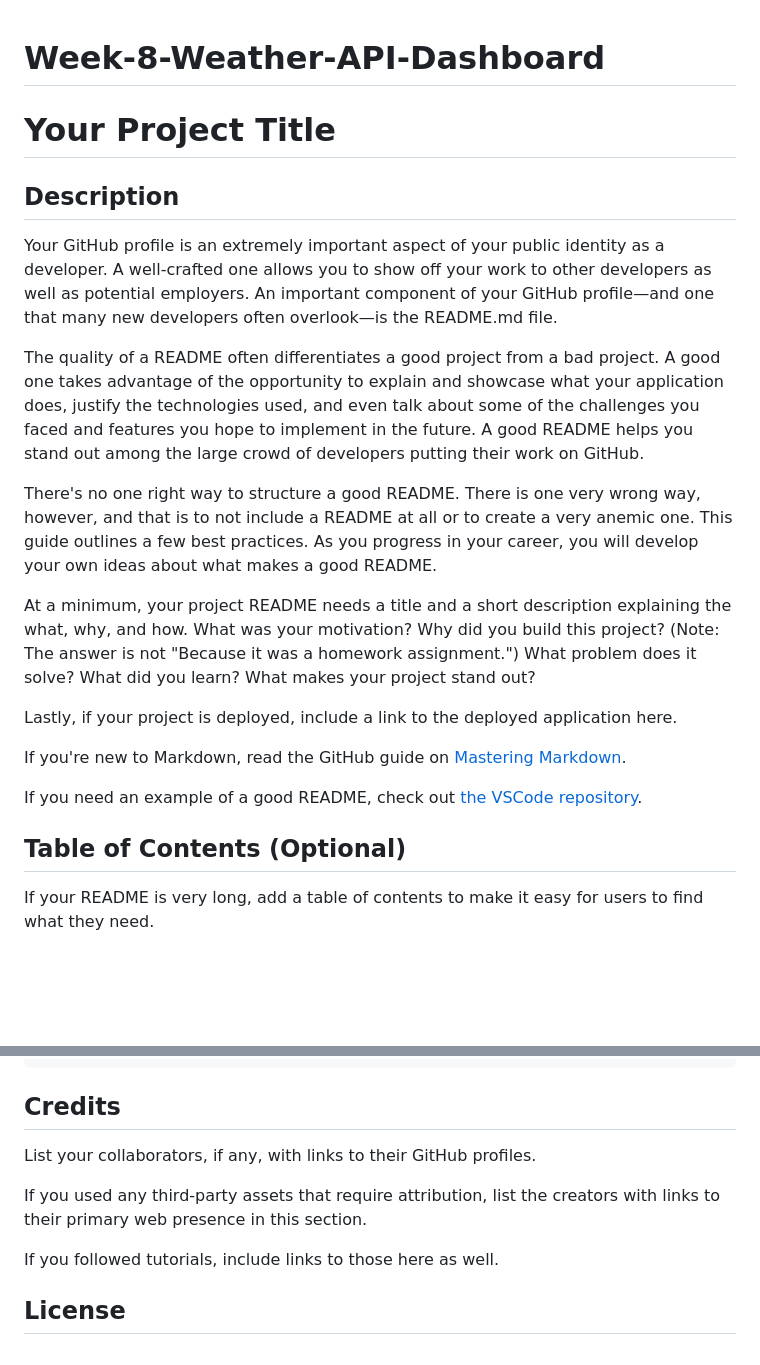
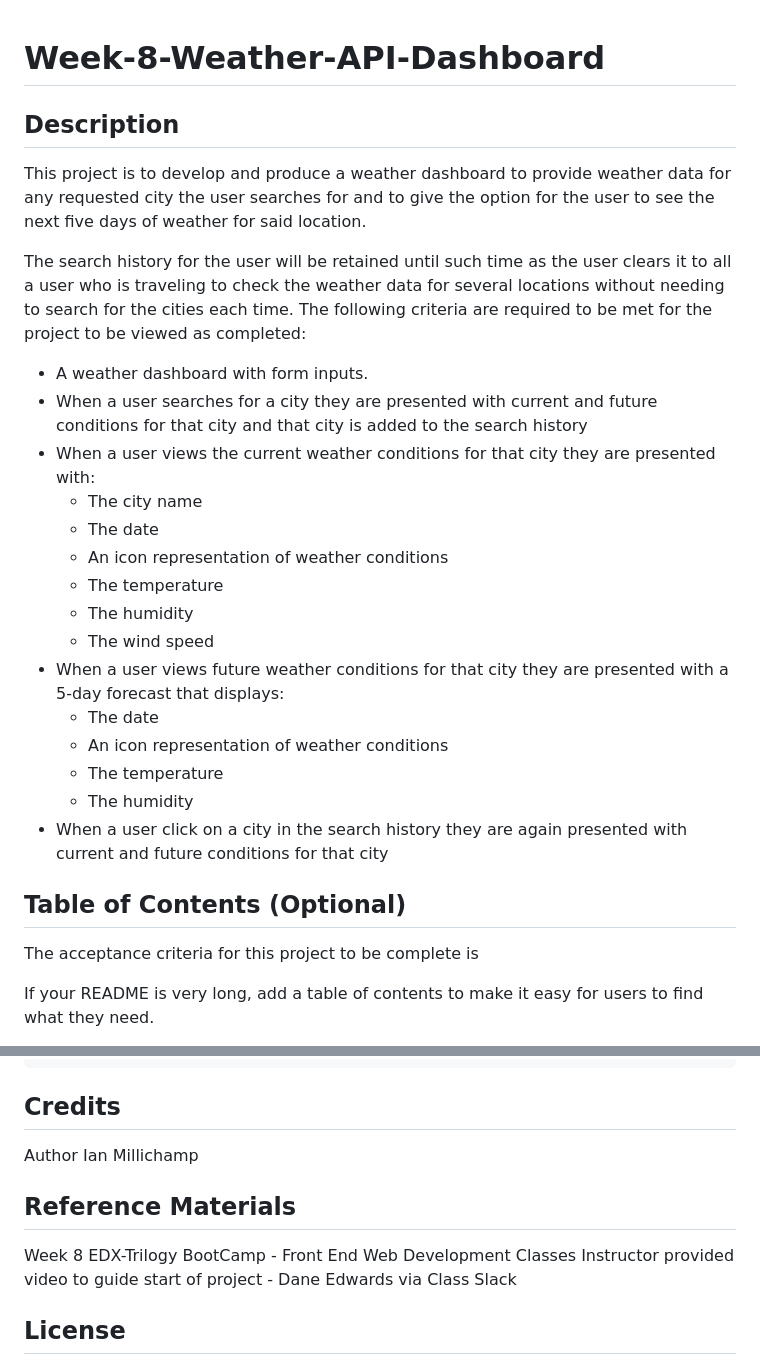
Before and after one commit to IanMilli/Dashboard-to-demonstrate-use-of-Weather-Api, a Markdown page: README.md, 2 parts joined by grey strips. Drawn GitHub-style; blank space fills up the shorter version.

Commit message:
added description to readme file and begin adding reference materials to keep it more easily updated throughout the project

```diff
--- a/README.md
+++ b/README.md
@@ -1,24 +1,34 @@
 # Week-8-Weather-API-Dashboard
-# Your Project Title
+
 
 ## Description
 
-Your GitHub profile is an extremely important aspect of your public identity as a developer. A well-crafted one allows you to show off your work to other developers as well as potential employers. An important component of your GitHub profile—and one that many new developers often overlook—is the README.md file.
+This project is to develop and produce a weather dashboard to provide weather data for any requested city the user searches for and to give the option for the user to see the next five days of weather for said location.
 
-The quality of a README often differentiates a good project from a bad project. A good one takes advantage of the opportunity to explain and showcase what your application does, justify the technologies used, and even talk about some of the challenges you faced and features you hope to implement in the future. A good README helps you stand out among the large crowd of developers putting their work on GitHub.
+The search history for the user will be retained until such time as the user clears it to all a user who is traveling to check the weather data for several locations without needing to search for the cities each time.
+The following criteria are required to be met for the project to be viewed as completed:
 
-There's no one right way to structure a good README. There is one very wrong way, however, and that is to not include a README at all or to create a very anemic one. This guide outlines a few best practices. As you progress in your career, you will develop your own ideas about what makes a good README.
-
-At a minimum, your project README needs a title and a short description explaining the what, why, and how. What was your motivation? Why did you build this project? (Note: The answer is not "Because it was a homework assignment.") What problem does it solve? What did you learn? What makes your project stand out?
-
-Lastly, if your project is deployed, include a link to the deployed application here.
-
-If you're new to Markdown, read the GitHub guide on [Mastering Markdown](https://guides.github.com/features/mastering-markdown/).
-
-If you need an example of a good README, check out [the VSCode repository](https://github.com/microsoft/vscode).
+* A weather dashboard with form inputs.
+* When a user searches for a city they are presented with current and future conditions for that city and that city is added to the search history
+* When a user views the current weather conditions for that city they are presented with:
+    * The city name
+    * The date
+    * An icon representation of weather conditions
+    * The temperature
+    * The humidity
+    * The wind speed
+* When a user views future weather conditions for that city they are presented with a 5-day forecast that displays:
+    * The date
+    * An icon representation of weather conditions
+    * The temperature
+    * The humidity
+* When a user click on a city in the search history they are again presented with current and future conditions for that city
 
 
 ## Table of Contents (Optional)
+
+
+The acceptance criteria for this project to be complete is
 
 If your README is very long, add a table of contents to make it easy for users to find what they need.
 
@@ -46,11 +56,13 @@ To add a screenshot, create an `assets/images` folder in your repository and upl
 
 ## Credits
 
-List your collaborators, if any, with links to their GitHub profiles.
+Author Ian Millichamp
 
-If you used any third-party assets that require attribution, list the creators with links to their primary web presence in this section.
+## Reference Materials
 
-If you followed tutorials, include links to those here as well.
+Week 8 EDX-Trilogy BootCamp - Front End Web Development Classes
+Instructor provided video to guide start of project - Dane Edwards via Class Slack
+
 
 
 ## License
```
